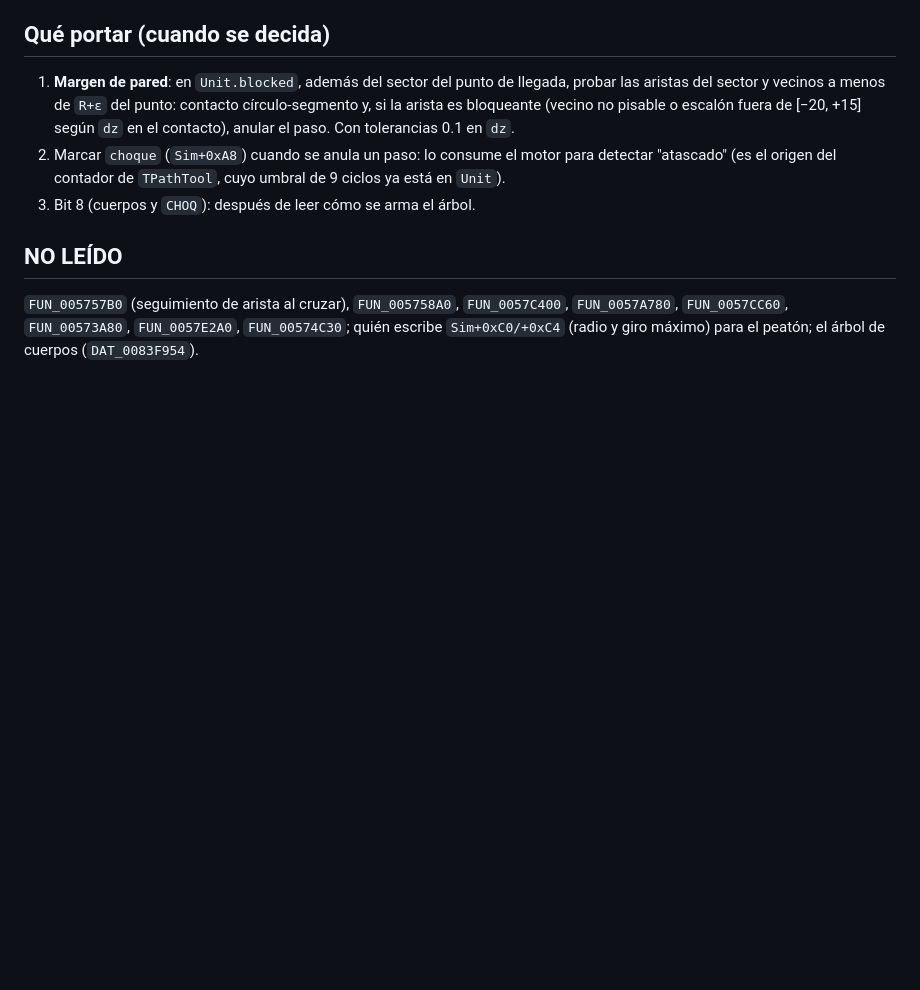
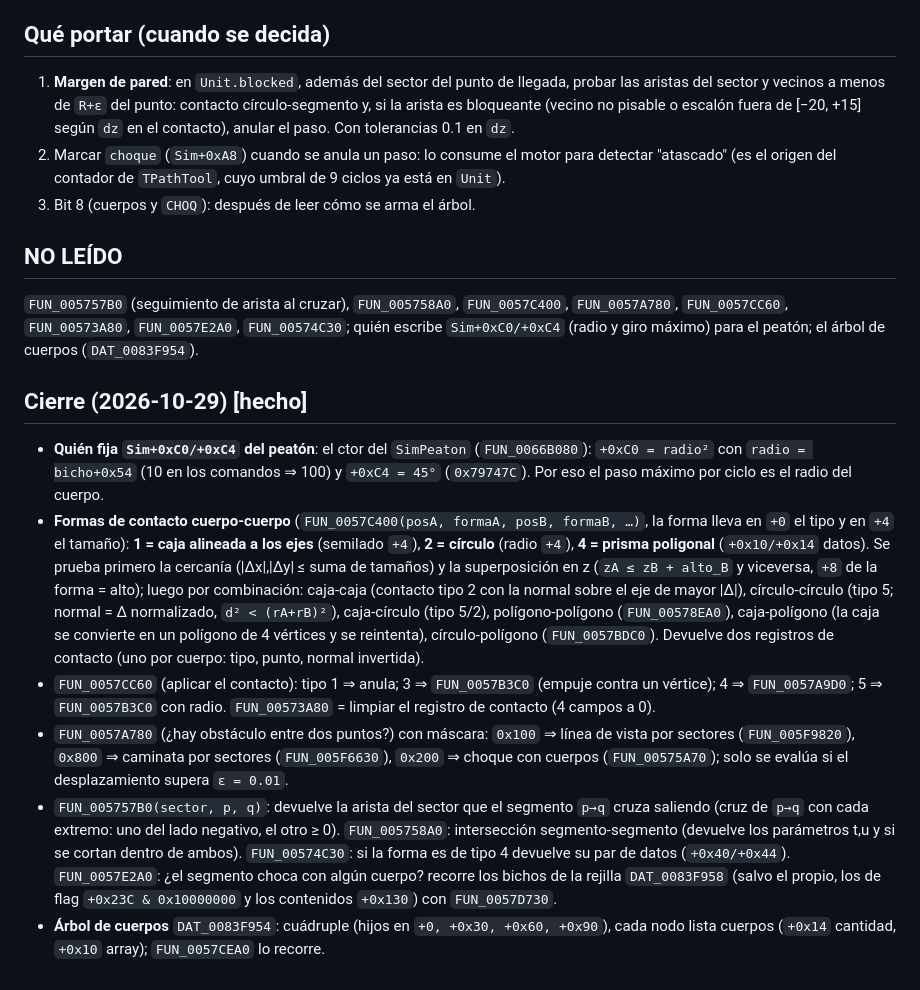
Before and after one commit to joamessina/Commandos-1, a Markdown page: docs/research/q1-colision.md, the part around the change. Rendered like a GitHub page; blank space fills up the shorter version.

Commit message:
Colision: cierre (formas, contactos, radio del Sim)
Co-Authored-By: Claude Sonnet 5.5 <noreply@anthropic.com>

```diff
--- a/docs/research/q1-colision.md
+++ b/docs/research/q1-colision.md
@@ -32,3 +32,11 @@ Fuente: exe de la raíz. **[hecho]** = leído con dirección; **[hip]**; **NO LE
 
 ## NO LEÍDO
 `FUN_005757B0` (seguimiento de arista al cruzar), `FUN_005758A0`, `FUN_0057C400`, `FUN_0057A780`, `FUN_0057CC60`, `FUN_00573A80`, `FUN_0057E2A0`, `FUN_00574C30`; quién escribe `Sim+0xC0/+0xC4` (radio y giro máximo) para el peatón; el árbol de cuerpos (`DAT_0083F954`).
+
+## Cierre (2026-10-29) [hecho]
+- **Quién fija `Sim+0xC0/+0xC4` del peatón**: el ctor del `SimPeaton` (`FUN_0066B080`): `+0xC0 = radio²` con `radio = bicho+0x54` (10 en los comandos ⇒ 100) y `+0xC4 = 45°` (`0x79747C`). Por eso el paso máximo por ciclo es el radio del cuerpo.
+- **Formas de contacto cuerpo-cuerpo** (`FUN_0057C400(posA, formaA, posB, formaB, …)`, la forma lleva en `+0` el tipo y en `+4` el tamaño): **1 = caja alineada a los ejes** (semilado `+4`), **2 = círculo** (radio `+4`), **4 = prisma poligonal** (`+0x10/+0x14` datos). Se prueba primero la cercanía (|Δx|,|Δy| ≤ suma de tamaños) y la superposición en z (`zA ≤ zB + alto_B` y viceversa, `+8` de la forma = alto); luego por combinación: caja-caja (contacto tipo 2 con la normal sobre el eje de mayor |Δ|), círculo-círculo (tipo 5; normal = Δ normalizado, `d² < (rA+rB)²`), caja-círculo (tipo 5/2), polígono-polígono (`FUN_00578EA0`), caja-polígono (la caja se convierte en un polígono de 4 vértices y se reintenta), círculo-polígono (`FUN_0057BDC0`). Devuelve dos registros de contacto (uno por cuerpo: tipo, punto, normal invertida).
+- `FUN_0057CC60` (aplicar el contacto): tipo 1 ⇒ anula; 3 ⇒ `FUN_0057B3C0` (empuje contra un vértice); 4 ⇒ `FUN_0057A9D0`; 5 ⇒ `FUN_0057B3C0` con radio. `FUN_00573A80` = limpiar el registro de contacto (4 campos a 0).
+- `FUN_0057A780` (¿hay obstáculo entre dos puntos?) con máscara: `0x100` ⇒ línea de vista por sectores (`FUN_005F9820`), `0x800` ⇒ caminata por sectores (`FUN_005F6630`), `0x200` ⇒ choque con cuerpos (`FUN_00575A70`); solo se evalúa si el desplazamiento supera `ε = 0.01`.
+- `FUN_005757B0(sector, p, q)`: devuelve la arista del sector que el segmento `p→q` cruza saliendo (cruz de `p→q` con cada extremo: uno del lado negativo, el otro ≥ 0). `FUN_005758A0`: intersección segmento-segmento (devuelve los parámetros t,u y si se cortan dentro de ambos). `FUN_00574C30`: si la forma es de tipo 4 devuelve su par de datos (`+0x40/+0x44`). `FUN_0057E2A0`: ¿el segmento choca con algún cuerpo? recorre los bichos de la rejilla `DAT_0083F958` (salvo el propio, los de flag `+0x23C & 0x10000000` y los contenidos `+0x130`) con `FUN_0057D730`.
+- **Árbol de cuerpos** `DAT_0083F954`: cuádruple (hijos en `+0, +0x30, +0x60, +0x90`), cada nodo lista cuerpos (`+0x14` cantidad, `+0x10` array); `FUN_0057CEA0` lo recorre.
```
